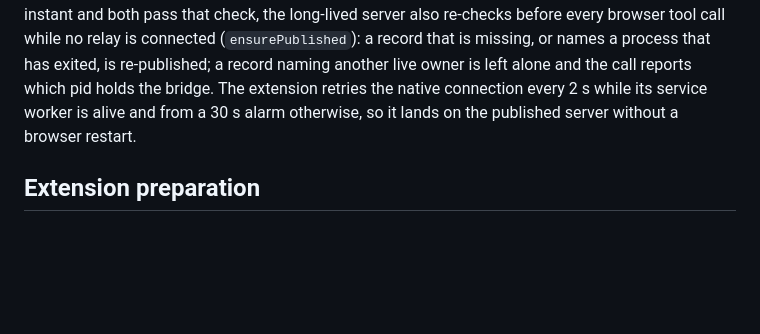
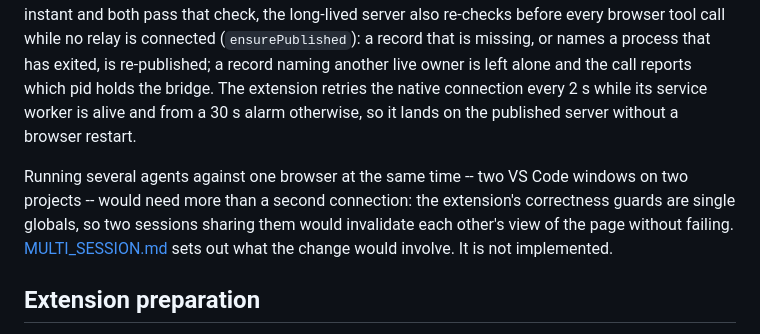
Before and after one commit to RandyNorthrup/chrome-control-mcp, a Markdown page: docs/ARCHITECTURE.md, the part around the change. GitHub-like rendering; blank space fills up the shorter version.

```diff
--- a/docs/ARCHITECTURE.md
+++ b/docs/ARCHITECTURE.md
@@ -54,6 +54,11 @@ that has exited, is re-published; a record naming another live owner is left alo
 reports which pid holds the bridge. The extension retries the native connection every 2 s while
 its service worker is alive and from a 30 s alarm otherwise, so it lands on the published server
 without a browser restart.
+
+Running several agents against one browser at the same time -- two VS Code windows on two projects
+-- would need more than a second connection: the extension's correctness guards are single globals,
+so two sessions sharing them would invalidate each other's view of the page without failing.
+[MULTI_SESSION.md](MULTI_SESSION.md) sets out what the change would involve. It is not implemented.
 
 ## Extension preparation
 
```
Also changed, not shown: docs/MULTI_SESSION.md (added, +147 -0 lines).
